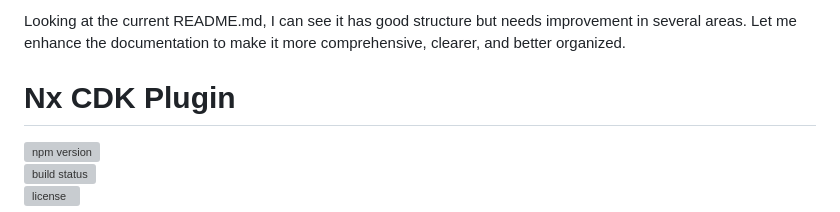
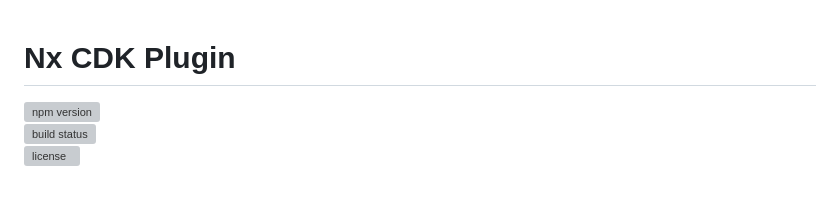
Before and after one commit to mhshahzad/Nx-CDK-Deploy, a Markdown page: README.md, the part around the change. Rendered like a GitHub page; blank space fills up the shorter version; grey boxes are pictures that could not be loaded.

Commit message:
Clean up introductory text in README.md for conciseness.

```diff
--- a/README.md
+++ b/README.md
@@ -1,5 +1,3 @@
-Looking at the current README.md, I can see it has good structure but needs improvement in several areas. Let me enhance the documentation to make it more comprehensive, clearer, and better organized.
-
 # Nx CDK Plugin
 
 [![npm version](https://img.shields.io/npm/v/nx-cdk-deploy)](https://www.npmjs.com/package/nx-cdk-deploy)
```
